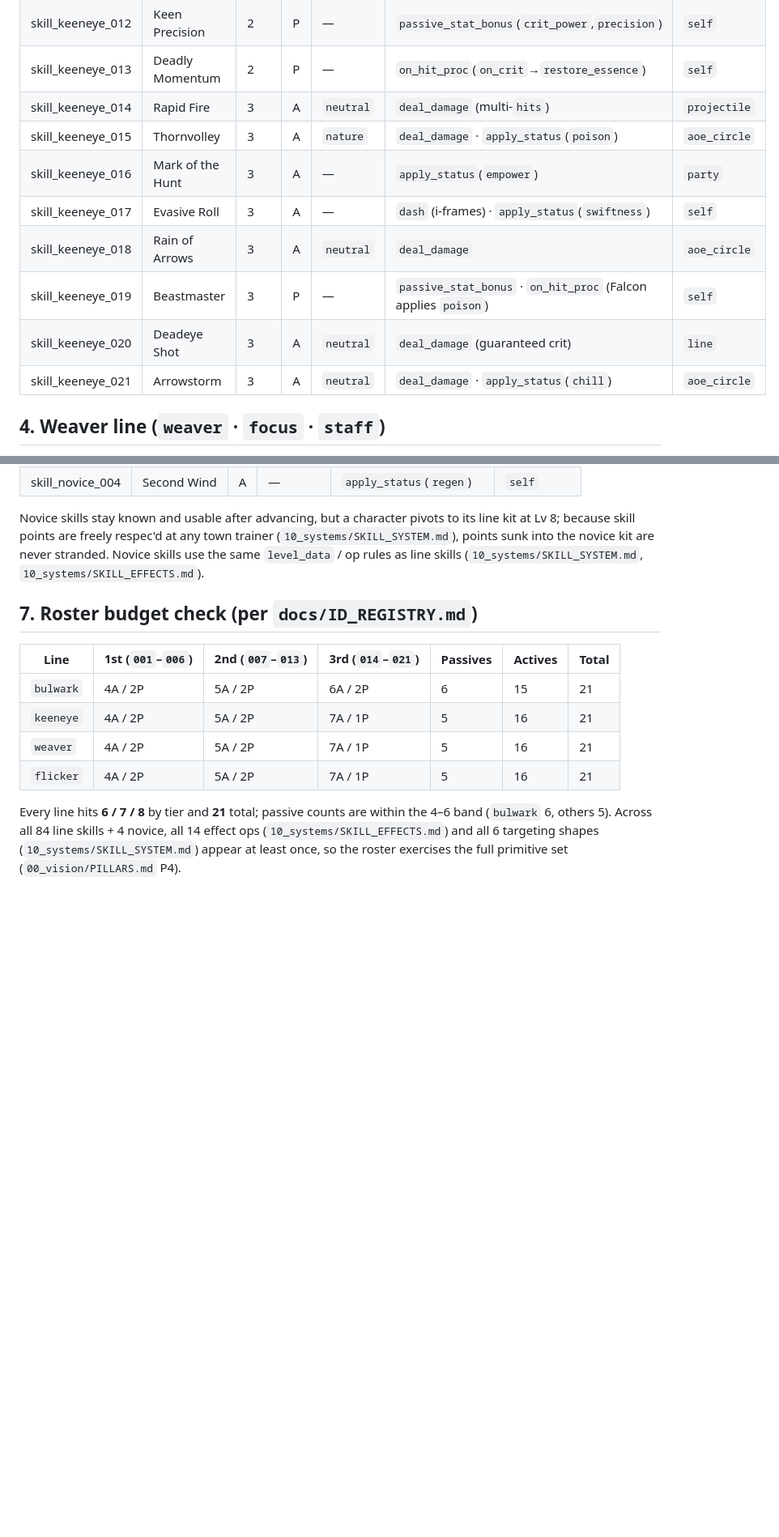
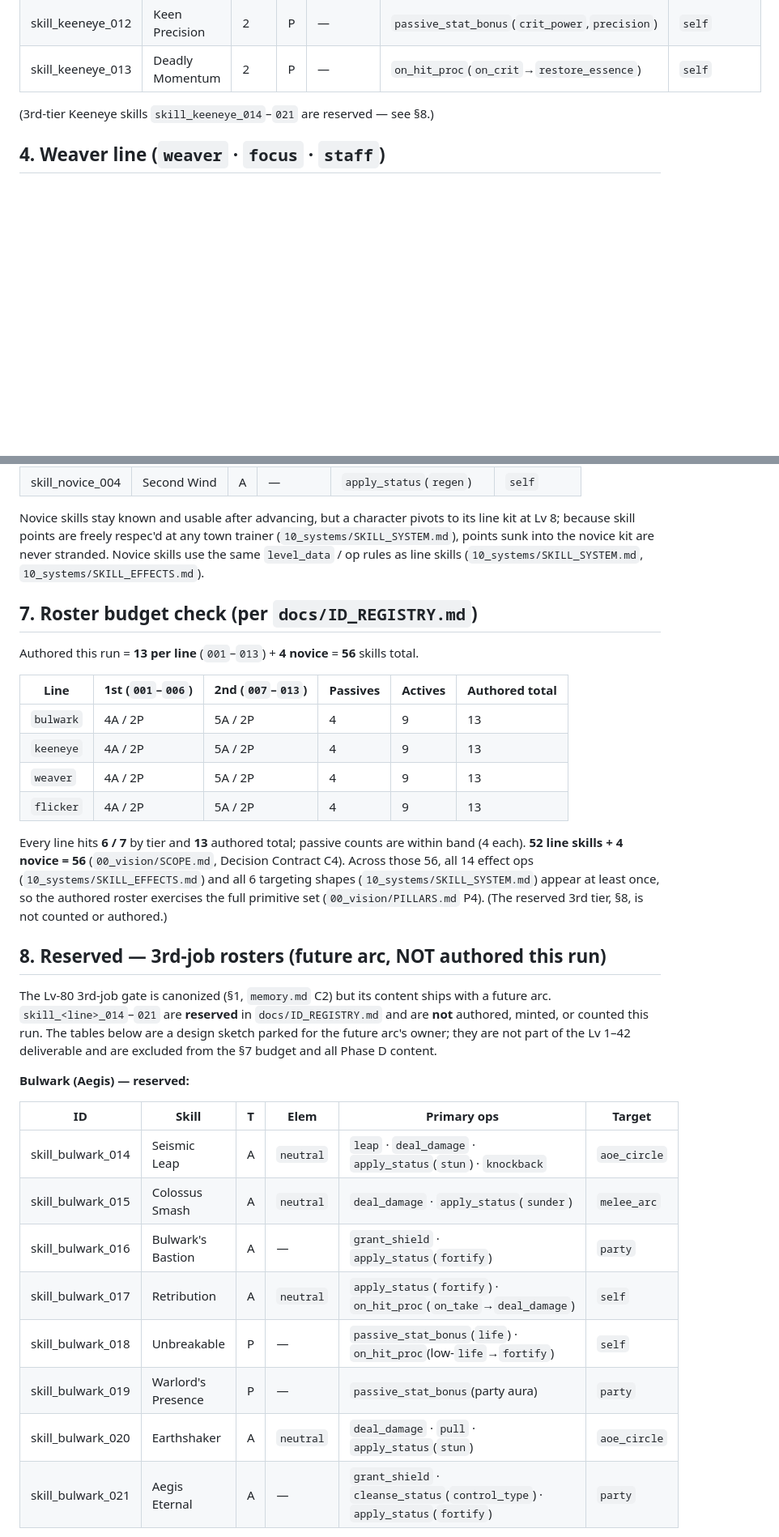
Before and after one commit to JonathanAmir96/Rebillion, a Markdown page: docs/10_systems/JOBS.md, 2 parts joined by grey strips. Shown at 81% size. Drawn GitHub-style; blank space fills up the shorter version.

```diff
--- a/docs/10_systems/JOBS.md
+++ b/docs/10_systems/JOBS.md
@@ -137,14 +141,8 @@ is loose, `10_systems/ELEMENTS.md` §5). Fire and frost proper are the Weaver's
 | skill_keeneye_011 | Concussive Shot | 2 | A | `neutral` | `deal_damage` · `knockback` | `projectile` |
 | skill_keeneye_012 | Keen Precision | 2 | P | — | `passive_stat_bonus`(`crit_power`,`precision`) | `self` |
 | skill_keeneye_013 | Deadly Momentum | 2 | P | — | `on_hit_proc`(`on_crit`→`restore_essence`) | `self` |
-| skill_keeneye_014 | Rapid Fire | 3 | A | `neutral` | `deal_damage` (multi-`hits`) | `projectile` |
-| skill_keeneye_015 | Thornvolley | 3 | A | `nature` | `deal_damage` · `apply_status`(`poison`) | `aoe_circle` |
-| skill_keeneye_016 | Mark of the Hunt | 3 | A | — | `apply_status`(`empower`) | `party` |
-| skill_keeneye_017 | Evasive Roll | 3 | A | — | `dash` (i-frames) · `apply_status`(`swiftness`) | `self` |
-| skill_keeneye_018 | Rain of Arrows | 3 | A | `neutral` | `deal_damage` | `aoe_circle` |
-| skill_keeneye_019 | Beastmaster | 3 | P | — | `passive_stat_bonus` · `on_hit_proc` (Falcon applies `poison`) | `self` |
-| skill_keeneye_020 | Deadeye Shot | 3 | A | `neutral` | `deal_damage` (guaranteed crit) | `line` |
-| skill_keeneye_021 | Arrowstorm | 3 | A | `neutral` | `deal_damage` · `apply_status`(`chill`) | `aoe_circle` |
+
+(3rd-tier Keeneye skills `skill_keeneye_014`–`021` are reserved — see §8.)
 
 ## 4. Weaver line (`weaver` · `focus` · `staff`)
 
@@ -260,14 +241,38 @@ op rules as line skills (`10_systems/SKILL_SYSTEM.md`, `10_systems/SKILL_EFFECTS
 
 ## 7. Roster budget check (per `docs/ID_REGISTRY.md`)
 
-| Line | 1st (`001`–`006`) | 2nd (`007`–`013`) | 3rd (`014`–`021`) | Passives | Actives | Total |
-|---|---|---|---|---|---|---|
-| `bulwark` | 4A / 2P | 5A / 2P | 6A / 2P | 6 | 15 | 21 |
-| `keeneye` | 4A / 2P | 5A / 2P | 7A / 1P | 5 | 16 | 21 |
-| `weaver` | 4A / 2P | 5A / 2P | 7A / 1P | 5 | 16 | 21 |
-| `flicker` | 4A / 2P | 5A / 2P | 7A / 1P | 5 | 16 | 21 |
+Authored this run = **13 per line** (`001`–`013`) + **4 novice** = **56** skills total.
 
-Every line hits **6 / 7 / 8** by tier and **21** total; passive counts are within the 4–6 band
-(`bulwark` 6, others 5). Across all 84 line skills + 4 novice, all 14 effect ops
-(`10_systems/SKILL_EFFECTS.md`) and all 6 targeting shapes (`10_systems/SKILL_SYSTEM.md`) appear at
-least once, so the roster exercises the full primitive set (`00_vision/PILLARS.md` P4).
+| Line | 1st (`001`–`006`) | 2nd (`007`–`013`) | Passives | Actives | Authored total |
+|---|---|---|---|---|---|
+| `bulwark` | 4A / 2P | 5A / 2P | 4 | 9 | 13 |
+| `keeneye` | 4A / 2P | 5A / 2P | 4 | 9 | 13 |
+| `weaver` | 4A / 2P | 5A / 2P | 4 | 9 | 13 |
+| `flicker` | 4A / 2P | 5A / 2P | 4 | 9 | 13 |
+
+Every line hits **6 / 7** by tier and **13** authored total; passive counts are within band (4 each).
+**52 line skills + 4 novice = 56** (`00_vision/SCOPE.md`, Decision Contract C4). Across those 56, all
+14 effect ops (`10_systems/SKILL_EFFECTS.md`) and all 6 targeting shapes
+(`10_systems/SKILL_SYSTEM.md`) appear at least once, so the authored roster exercises the full
+primitive set (`00_vision/PILLARS.md` P4). (The reserved 3rd tier, §8, is not counted or authored.)
+
+## 8. Reserved — 3rd-job rosters (future arc, NOT authored this run)
+
+The Lv-80 3rd-job gate is canonized (§1, `memory.md` C2) but its content ships with a future arc.
+`skill_<line>_014`–`021` are **reserved** in `docs/ID_REGISTRY.md` and are **not** authored, minted,
+or counted this run. The tables below are a design sketch parked for the future arc's owner; they are
+not part of the Lv 1–42 deliverable and are excluded from the §7 budget and all Phase D content.
+
+**Bulwark (Aegis) — reserved:**
+
+| ID | Skill | T | Elem | Primary ops | Target |
+|---|---|---|---|---|---|
+| skill_bulwark_014 | Seismic Leap | A | `neutral` | `leap` · `deal_damage` · `apply_status`(`stun`) · `knockback` | `aoe_circle` |
+| skill_bulwark_015 | Colossus Smash | A | `neutral` | `deal_damage` · `apply_status`(`sunder`) | `melee_arc` |
+| skill_bulwark_016 | Bulwark's Bastion | A | — | `grant_shield` · `apply_status`(`fortify`) | `party` |
+| skill_bulwark_017 | Retribution | A | `neutral` | `apply_status`(`fortify`) · `on_hit_proc`(`on_take`→`deal_damage`) | `self` |
+| skill_bulwark_018 | Unbreakable | P | — | `passive_stat_bonus`(`life`) · `on_hit_proc`(low-`life`→`fortify`) | `self` |
+| skill_bulwark_019 | Warlord's Presence | P | — | `passive_stat_bonus`(party aura) | `party` |
+| skill_bulwark_020 | Earthshaker | A | `neutral` | `deal_damage` · `pull` · `apply_status`(`stun`) | `aoe_circle` |
+| skill_bulwark_021 | Aegis Eternal | A | — | `grant_shield` · `cleanse_status`(`control_type`) · `apply_status`(`fortify`) | `party` |
+
```
Also changed, not shown: other parts of docs/10_systems/JOBS.md (+77 -50 lines), docs/10_systems/SKILL_SYSTEM.md (+21 -11 lines), docs/10_systems/STATS.md (+18 -11 lines).
